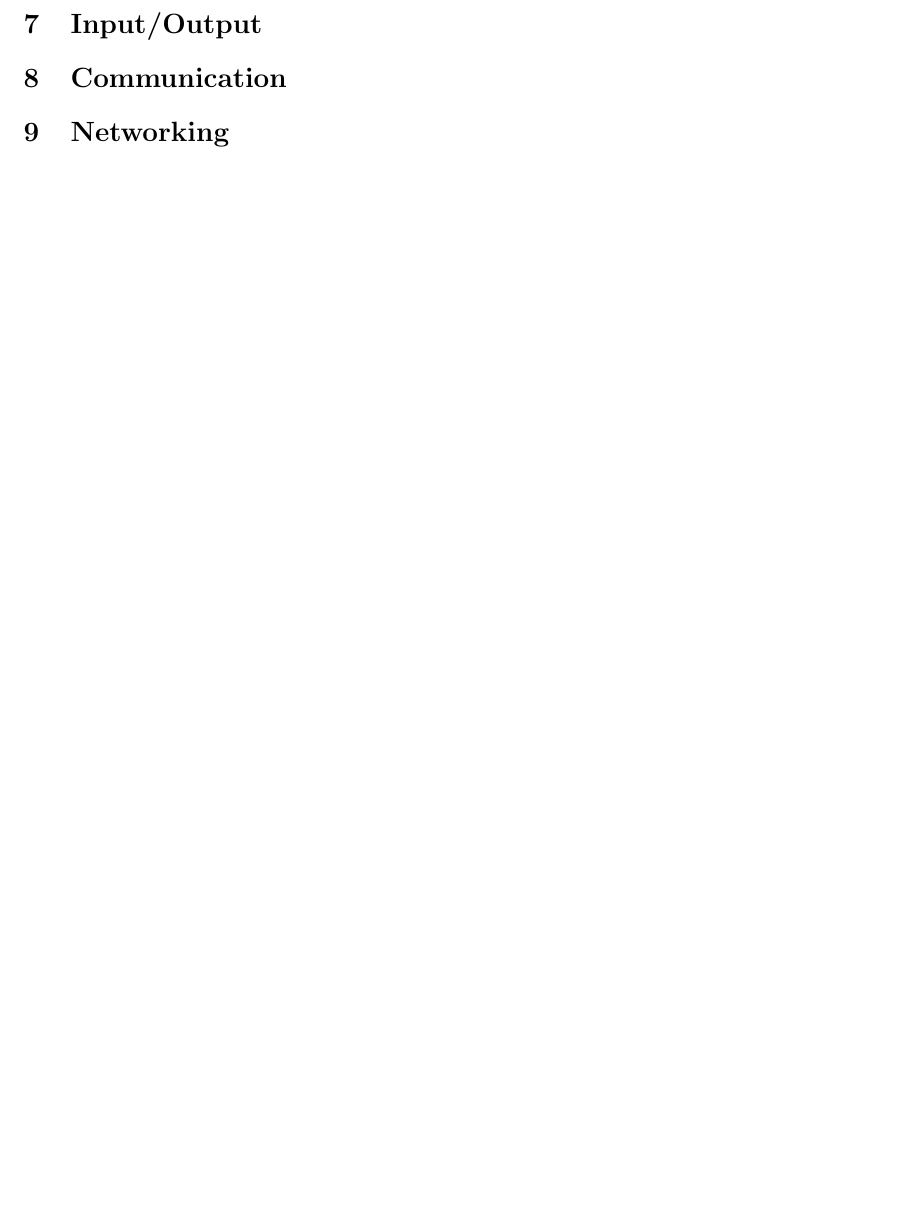
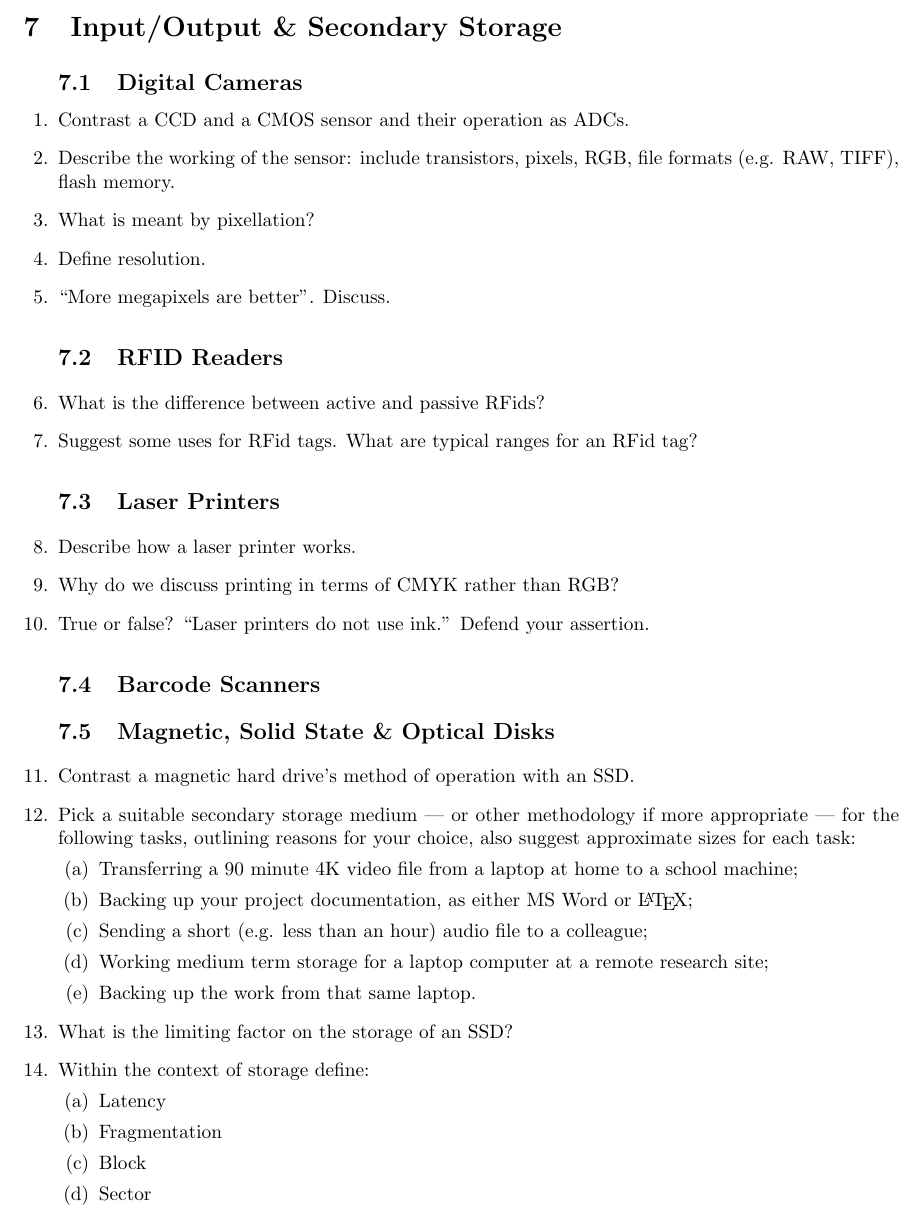
Before and after one commit to spscah/a-level-computing, a LaTeX problem sheet (docs/as-revision/lco-summer-revision.tex, which reads docs/as-revision/lco.revision/io.tex): part of page 11 of 13 before the commit and part of page 11 of 15 after it, cut at the place of the change, the shorter picture padded with empty space. Compiled offline with pdfLaTeX.

Commit message:
Some IO questions. Restructured the root file.

```diff
--- a/docs/as-revision/lco-summer-revision.tex
+++ b/docs/as-revision/lco-summer-revision.tex
@@ -55,7 +47,0 @@
-\pagebreak
-\section{Input/Output}
-\section{Communication}
-\section{Networking}
-
-\pagebreak
-\input{lco.revision/discrete-maths}
--- /dev/null
+++ b/docs/as-revision/lco.revision/io.tex
@@ -0,0 +1,35 @@
+\section{Input/Output \& Secondary Storage}
+\begin{questions}
+	\subsection{Digital Cameras}
+	\question Contrast a CCD and a CMOS sensor and their operation as ADCs.
+	\question Describe the working of the sensor: include transistors, pixels, RGB, file formats (e.g. RAW, TIFF), flash memory.
+	\question What is meant by pixellation?
+	\question Define resolution.
+	\question ``More megapixels are better''. Discuss.
+	\subsection{RFID Readers}
+	\question What is the difference between active and passive RFids?
+	\question Suggest some uses for RFid tags. What are typical ranges for an RFid tag?
+	\subsection{Laser Printers}
+	\question Describe how a laser printer works.
+	\question Why do we discuss printing in terms of CMYK rather than RGB?
+	\question True or false? ``Laser printers do not use ink.'' Defend your assertion.
+	\subsection{Barcode Scanners}
+	\subsection{Magnetic, Solid State \& Optical Disks}
+	\question Contrast a magnetic hard drive's method of operation with an SSD.
+	\question Pick a suitable secondary storage medium --- or other methodology if more appropriate --- for the following tasks, outlining reasons for your choice, also suggest approximate sizes for each task:
+	\begin{parts}
+		\part Transferring a 90 minute 4K video file from a laptop at home to a school machine;
+		\part Backing up your project documentation, as either MS Word or \LaTeX;
+		\part Sending a short (e.g. less than an hour) audio file to a colleague;
+		\part Working medium term storage for a laptop computer at a remote research site;
+		\part Backing up the work from that same laptop.
+	\end{parts}
+	\question What is the limiting factor on the storage of an SSD?
+	\question Within the context of storage define:
+	\begin{parts}
+		\part Latency
+		\part Fragmentation
+		\part Block
+		\part Sector
+	\end{parts}
+\end{questions}
```
Also changed, not shown: docs/as-revision/lco.revision/comms.tex (added, +1 -0 lines), docs/as-revision/lco.revision/networking.tex (added, +1 -0 lines), docs/as-revision/lco-summer-revision.pdf, docs/as-revision/lco-summer-revision.tex (40 more changed lines).
